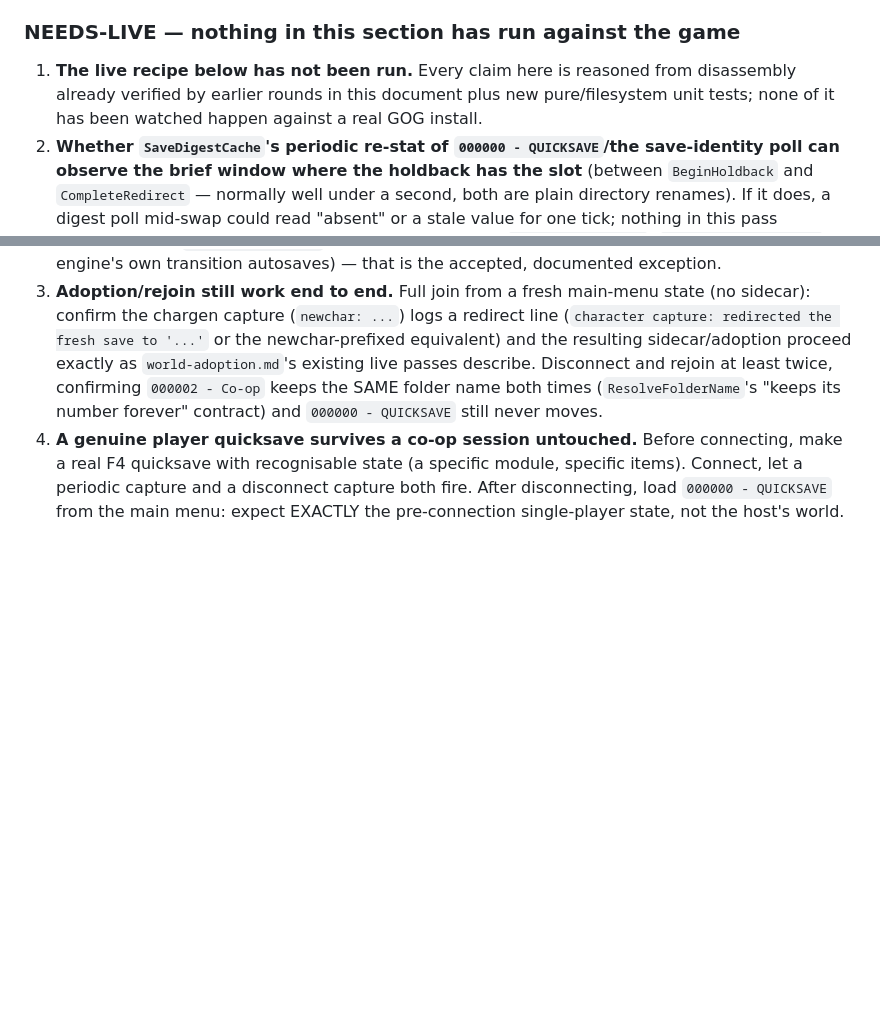
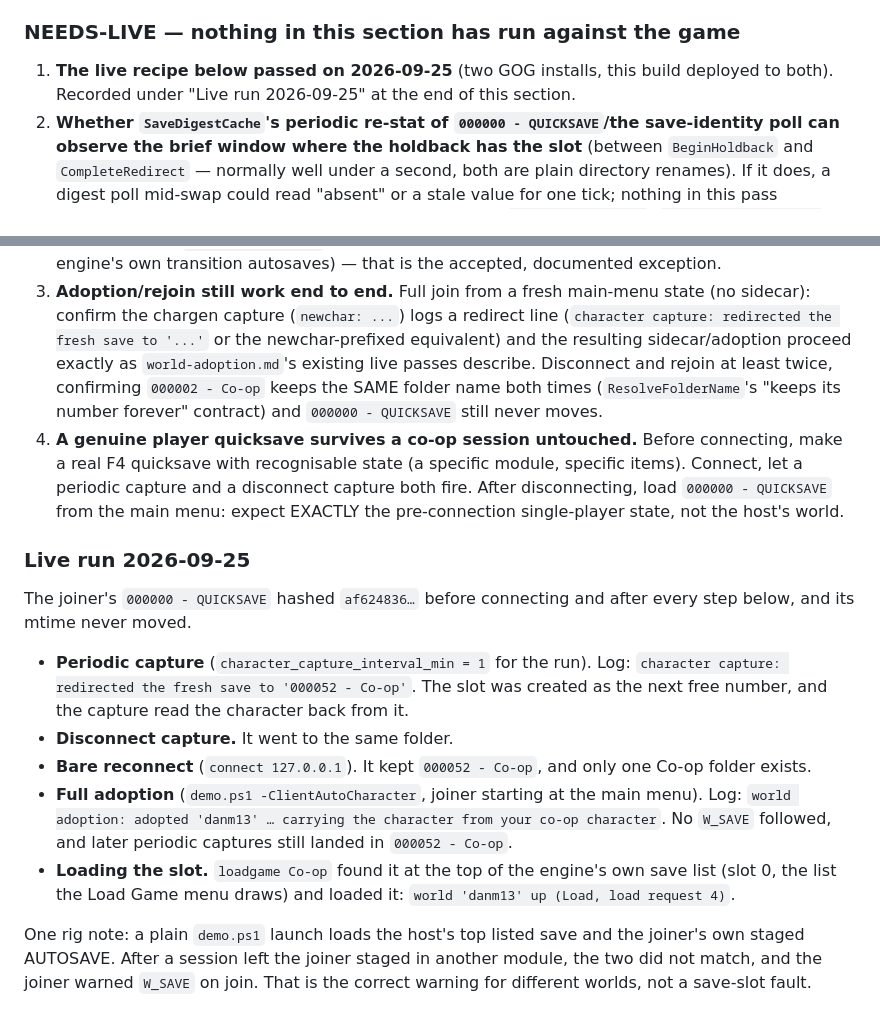
Before and after one commit to ChristopherVR/kotor-coop, a Markdown page: docs/research/session-save.md, 2 parts joined by grey strips. GitHub-like rendering; blank space fills up the shorter version.

Commit message:
session-save: the dedicated Co-op slot passes its live recipe
Co-Authored-By: Claude Opus 5.5 (1M context) <noreply@anthropic.com>
Claude-Session: https://claude.ai/code/session_01TNFCkhKp1vM5TatZVhNLBt

```diff
--- a/docs/research/session-save.md
+++ b/docs/research/session-save.md
@@ -2525,9 +2525,8 @@ number the allocator would otherwise pick, and `MirrorIntoCoopSlot`'s copy-not-m
 
 ### NEEDS-LIVE — nothing in this section has run against the game
 
-1. **The live recipe below has not been run.** Every claim here is reasoned from disassembly
-   already verified by earlier rounds in this document plus new pure/filesystem unit tests; none
-   of it has been watched happen against a real GOG install.
+1. **The live recipe below passed on 2026-09-25** (two GOG installs, this build deployed to
+   both). Recorded under "Live run 2026-09-25" at the end of this section.
 2. **Whether `SaveDigestCache`'s periodic re-stat of `000000 - QUICKSAVE`/the save-identity poll
    can observe the brief window where the holdback has the slot** (between `BeginHoldback` and
    `CompleteRedirect` — normally well under a second, both are plain directory renames). If it
@@ -2573,3 +2572,25 @@ Two GOG installs, rebuilt plugin and agent on both (`build.ps1 -Install`), shipp
    periodic capture and a disconnect capture both fire. After disconnecting, load
    `000000 - QUICKSAVE` from the main menu: expect EXACTLY the pre-connection single-player state,
    not the host's world.
+
+### Live run 2026-09-25
+
+The joiner's `000000 - QUICKSAVE` hashed `af624836…` before connecting and after every step
+below, and its mtime never moved.
+- **Periodic capture** (`character_capture_interval_min = 1` for the run). Log: `character
+  capture: redirected the fresh save to '000052 - Co-op'`. The slot was created as the next free
+  number, and the capture read the character back from it.
+- **Disconnect capture.** It went to the same folder.
+- **Bare reconnect** (`connect 127.0.0.1`). It kept `000052 - Co-op`, and only one Co-op folder
+  exists.
+- **Full adoption** (`demo.ps1 -ClientAutoCharacter`, joiner starting at the main menu). Log:
+  `world adoption: adopted 'danm13' … carrying the character from your co-op character`. No
+  `W_SAVE` followed, and later periodic captures still landed in `000052 - Co-op`.
+- **Loading the slot.** `loadgame Co-op` found it at the top of the engine's own save list (slot
+  0, the list the Load Game menu draws) and loaded it: `world 'danm13' up (Load, load request
+  4)`.
+
+One rig note: a plain `demo.ps1` launch loads the host's top listed save and the joiner's own
+staged AUTOSAVE. After a session left the joiner staged in another module, the two did not
+match, and the joiner warned `W_SAVE` on join. That is the correct warning for different
+worlds, not a save-slot fault.
```
